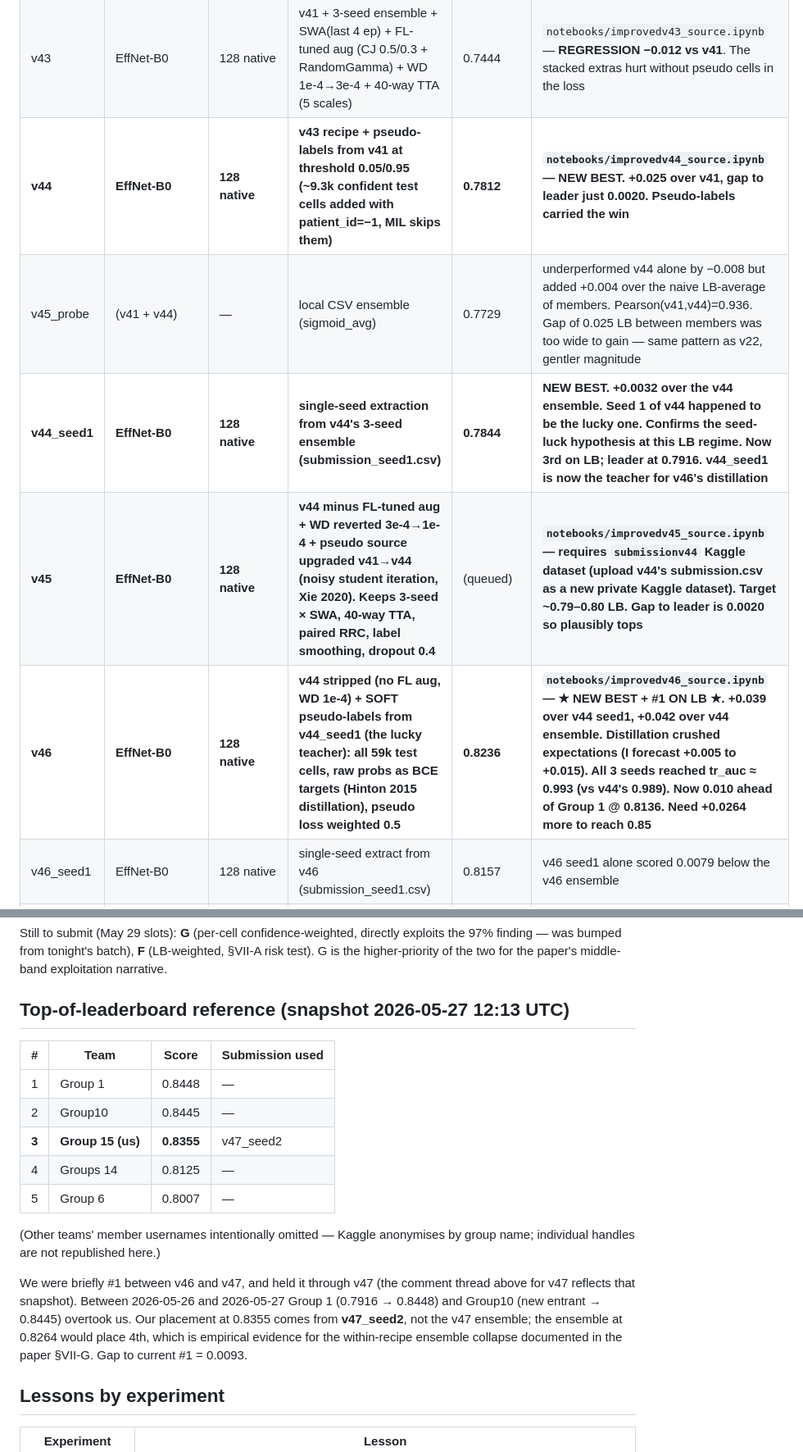
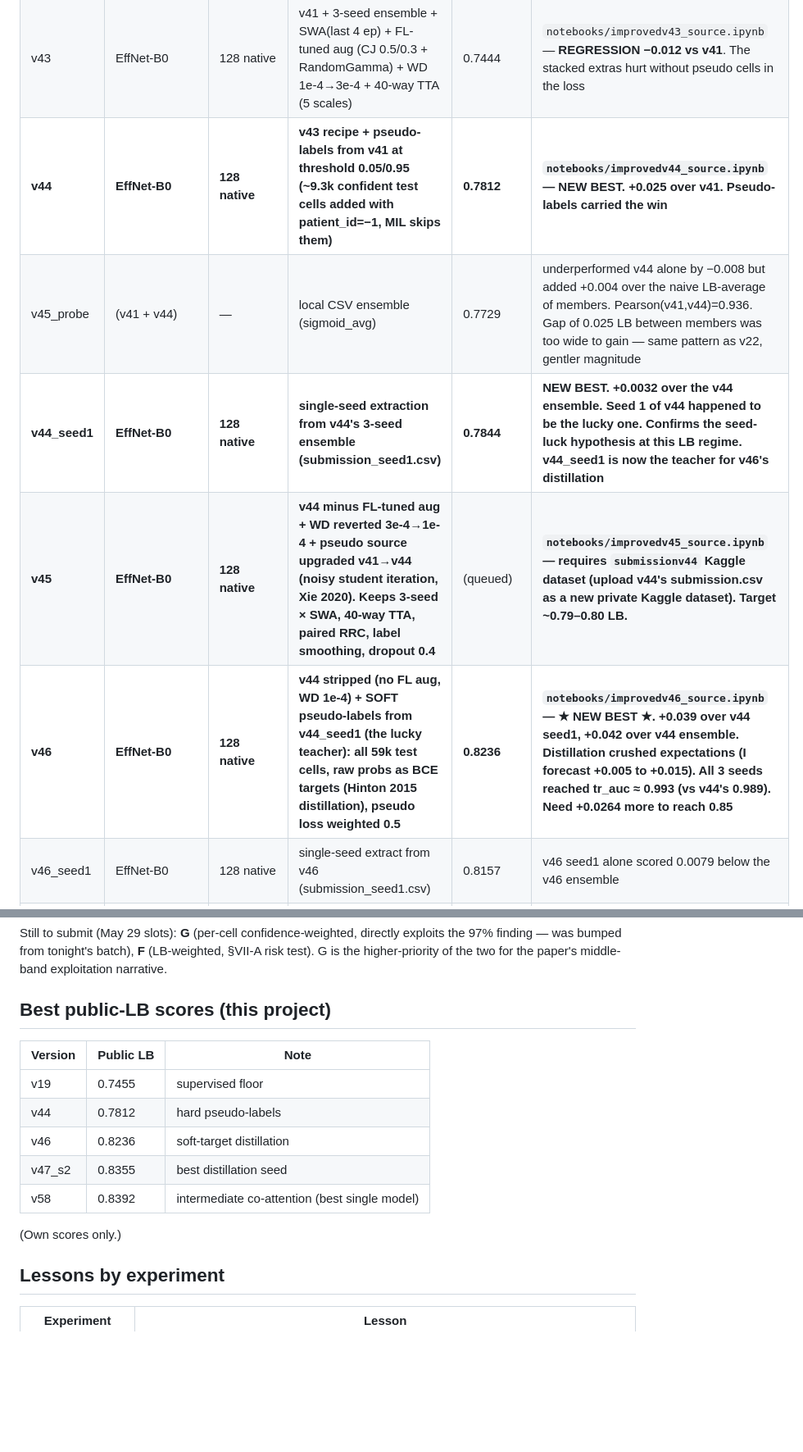
Before and after one commit to rafallex/multimodal-microscopy-distillation, a Markdown page: LB_HISTORY.md, 2 parts joined by grey strips. Shown at 82% size. GitHub-like rendering; blank space fills up the shorter version.

```diff
--- a/LB_HISTORY.md
+++ b/LB_HISTORY.md
@@ -25,11 +25,11 @@ The corresponding source notebooks live in `notebooks/improvedvNN_source.ipynb`.
 | **v41** | **EffNet-B0** | **128 native** | **v19 + label smoothing 0.05 + multiscale TTA (3 scales × 8 D4) + dropout 0.4 + paired RandomResizedCrop** | **0.7563** | **`notebooks/improvedv41_source.ipynb` — NEW BEST. Four L4-aligned regularizers stacked cleanly: +0.011 over v19** |
 | v42 | EffNet-B0 | 128 native | v19 + CoMIR-style cross-modal InfoNCE SSL pretrain (10 ep) → finetune (8 ep @ LR 1e-4) | 0.5908 | `notebooks/improvedv42_source.ipynb` — catastrophic. SSL learned patient identity, not cell content |
 | v43 | EffNet-B0 | 128 native | v41 + 3-seed ensemble + SWA(last 4 ep) + FL-tuned aug (CJ 0.5/0.3 + RandomGamma) + WD 1e-4→3e-4 + 40-way TTA (5 scales) | 0.7444 | `notebooks/improvedv43_source.ipynb` — **REGRESSION −0.012 vs v41**. The stacked extras hurt without pseudo cells in the loss |
-| **v44** | **EffNet-B0** | **128 native** | **v43 recipe + pseudo-labels from v41 at threshold 0.05/0.95 (~9.3k confident test cells added with patient_id=−1, MIL skips them)** | **0.7812** | **`notebooks/improvedv44_source.ipynb` — NEW BEST. +0.025 over v41, gap to leader just 0.0020. Pseudo-labels carried the win** |
+| **v44** | **EffNet-B0** | **128 native** | **v43 recipe + pseudo-labels from v41 at threshold 0.05/0.95 (~9.3k confident test cells added with patient_id=−1, MIL skips them)** | **0.7812** | **`notebooks/improvedv44_source.ipynb` — NEW BEST. +0.025 over v41. Pseudo-labels carried the win** |
 | v45_probe | (v41 + v44) | — | local CSV ensemble (sigmoid_avg) | 0.7729 | underperformed v44 alone by −0.008 but added +0.004 over the naive LB-average of members. Pearson(v41,v44)=0.936. Gap of 0.025 LB between members was too wide to gain — same pattern as v22, gentler magnitude |
-| **v44_seed1** | **EffNet-B0** | **128 native** | **single-seed extraction from v44's 3-seed ensemble (submission_seed1.csv)** | **0.7844** | **NEW BEST. +0.0032 over the v44 ensemble. Seed 1 of v44 happened to be the lucky one. Confirms the seed-luck hypothesis at this LB regime. Now 3rd on LB; leader at 0.7916. v44_seed1 is now the teacher for v46's distillation** |
-| **v45** | **EffNet-B0** | **128 native** | **v44 minus FL-tuned aug + WD reverted 3e-4→1e-4 + pseudo source upgraded v41→v44 (noisy student iteration, Xie 2020). Keeps 3-seed × SWA, 40-way TTA, paired RRC, label smoothing, dropout 0.4** | (queued) | **`notebooks/improvedv45_source.ipynb` — requires `submissionv44` Kaggle dataset (upload v44's submission.csv as a new private Kaggle dataset). Target ~0.79–0.80 LB. Gap to leader is 0.0020 so plausibly tops** |
-| **v46** | **EffNet-B0** | **128 native** | **v44 stripped (no FL aug, WD 1e-4) + SOFT pseudo-labels from v44_seed1 (the lucky teacher): all 59k test cells, raw probs as BCE targets (Hinton 2015 distillation), pseudo loss weighted 0.5** | **0.8236** | **`notebooks/improvedv46_source.ipynb` — ★ NEW BEST + #1 ON LB ★. +0.039 over v44 seed1, +0.042 over v44 ensemble. Distillation crushed expectations (I forecast +0.005 to +0.015). All 3 seeds reached tr_auc ≈ 0.993 (vs v44's 0.989). Now 0.010 ahead of Group 1 @ 0.8136. Need +0.0264 more to reach 0.85** |
+| **v44_seed1** | **EffNet-B0** | **128 native** | **single-seed extraction from v44's 3-seed ensemble (submission_seed1.csv)** | **0.7844** | **NEW BEST. +0.0032 over the v44 ensemble. Seed 1 of v44 happened to be the lucky one. Confirms the seed-luck hypothesis at this LB regime. v44_seed1 is now the teacher for v46's distillation** |
+| **v45** | **EffNet-B0** | **128 native** | **v44 minus FL-tuned aug + WD reverted 3e-4→1e-4 + pseudo source upgraded v41→v44 (noisy student iteration, Xie 2020). Keeps 3-seed × SWA, 40-way TTA, paired RRC, label smoothing, dropout 0.4** | (queued) | **`notebooks/improvedv45_source.ipynb` — requires `submissionv44` Kaggle dataset (upload v44's submission.csv as a new private Kaggle dataset). Target ~0.79–0.80 LB.** |
+| **v46** | **EffNet-B0** | **128 native** | **v44 stripped (no FL aug, WD 1e-4) + SOFT pseudo-labels from v44_seed1 (the lucky teacher): all 59k test cells, raw probs as BCE targets (Hinton 2015 distillation), pseudo loss weighted 0.5** | **0.8236** | **`notebooks/improvedv46_source.ipynb` — ★ NEW BEST ★. +0.039 over v44 seed1, +0.042 over v44 ensemble. Distillation crushed expectations (I forecast +0.005 to +0.015). All 3 seeds reached tr_auc ≈ 0.993 (vs v44's 0.989). Need +0.0264 more to reach 0.85** |
 | v46_seed1 | EffNet-B0 | 128 native | single-seed extract from v46 (submission_seed1.csv) | 0.8157 | v46 seed1 alone scored 0.0079 below the v46 ensemble |
 | v46_seed2 | EffNet-B0 | 128 native | single-seed extract from v46 (submission_seed2.csv) | 0.8229 | v46 seed2 alone scored 0.0007 below the v46 ensemble. **Different pattern from v44**: in v46 the ensemble beat both observed seeds, meaning within-recipe averaging genuinely added signal here (consistent with the tighter tr_auc convergence ≈ 0.993 across seeds vs v44's 0.989 spread) |
 | **v47** | **EffNet-B0** | **128 native** | **Same recipe as v46, but teacher swapped: SOFT pseudo from v46 ensemble (LB 0.8236) instead of v44_seed1. Iterative noisy student round 2 (Xie 2020). Single-variable test of stronger teacher → stronger student in round 2** | **0.8264** | **`notebooks/improvedv47_source.ipynb` — ★ +0.0028 over v46 on the ensemble, +0.0119 on the best single seed. Per-seed public LB: 0.8126 / 0.8150 / **0.8355** (range 0.0229, ~3× wider than v46's 0.0072). v46 per-seed (now n=3): 0.8157 / 0.8187 / 0.8229. v47 per-seed SE = 0.0073 vs v46 SE = 0.0021 — **v47 seed noise 3.5× larger**. The ensemble at 0.8264 sat **below v47_seed2's 0.8355 by 0.0091** — within-recipe averaging hedged against a strong outlier seed. Earlier "tr_auc tightened" framing (0.9937/0.9929/0.9932) was on training AUC, not LB; on the metric we report, dispersion expanded. **Noise-floor analysis: v46→v47 ensemble lift is 0.27σ (indistinguishable from zero); v46→v47_s2 best-seed lift is 1.16σ (marginal).** Per-cell analysis: **97% of |p_s2 − p_ensemble| concentrated in teacher's dark-knowledge middle band** (cells where p_v46 ∈ [0.05, 0.95]) — strongly suggests s2 lift is signal, not split-luck. Decision: do NOT do a vanilla round 3; the right next experiment is Hinton temperature distillation (v48)** |
@@ -59,19 +59,17 @@ Four ensemble recombinations submitted while GPU-bound, no retraining. Each test
 
 Still to submit (May 29 slots): **G** (per-cell confidence-weighted, directly exploits the 97% finding — was bumped from tonight's batch), **F** (LB-weighted, §VII-A risk test). G is the higher-priority of the two for the paper's middle-band exploitation narrative.
 
-## Top-of-leaderboard reference (snapshot 2026-05-27 12:13 UTC)
+## Best public-LB scores (this project)
 
-| # | Team | Score | Submission used |
-|---|---|---|---|
-| 1 | Group 1 | 0.8448 | — |
-| 2 | Group10 | 0.8445 | — |
-| **3** | **Group 15 (us)** | **0.8355** | v47_seed2 |
-| 4 | Groups 14 | 0.8125 | — |
-| 5 | Group 6 | 0.8007 | — |
+| Version | Public LB | Note |
+|---|---|---|
+| v19 | 0.7455 | supervised floor |
+| v44 | 0.7812 | hard pseudo-labels |
+| v46 | 0.8236 | soft-target distillation |
+| v47_s2 | 0.8355 | best distillation seed |
+| v58 | 0.8392 | intermediate co-attention (best single model) |
 
-(Other teams' member usernames intentionally omitted — Kaggle anonymises by group name; individual handles are not republished here.)
-
-We were briefly #1 between v46 and v47, and held it through v47 (the comment thread above for v47 reflects that snapshot). Between 2026-05-26 and 2026-05-27 Group 1 (0.7916 → 0.8448) and Group10 (new entrant → 0.8445) overtook us. Our placement at 0.8355 comes from **v47_seed2**, not the v47 ensemble; the ensemble at 0.8264 would place 4th, which is empirical evidence for the within-recipe ensemble collapse documented in the paper §VII-G. Gap to current #1 = 0.0093.
+(Own scores only.)
 
 ## Lessons by experiment
 
```
Also changed, not shown: other parts of LB_HISTORY.md (+2 -2 lines), README.md (+2 -2 lines), presentation/SPEAKER_SCRIPT.md (+2 -2 lines), presentation/figures/lb_progression.png, 4 other files.
